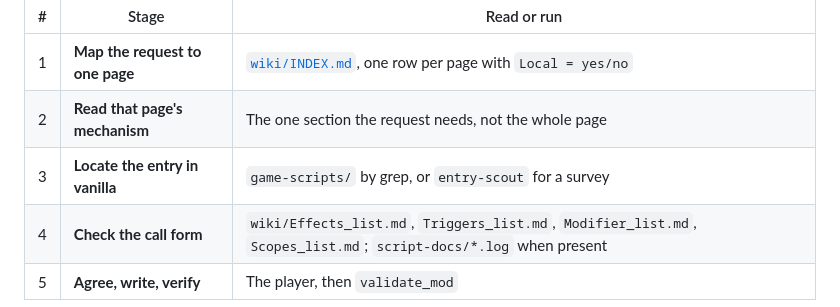
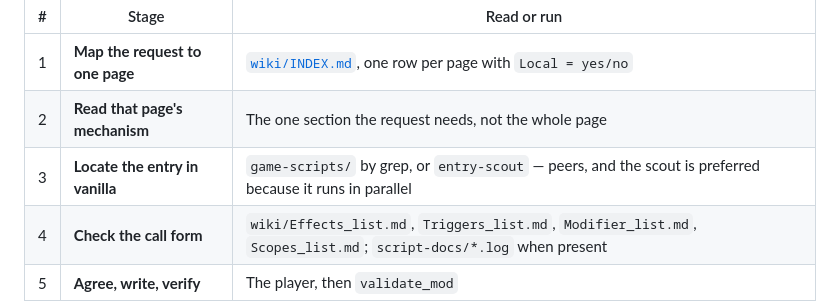
Before and after one commit to ruonanzh/ck3-mod-repo, a Markdown page: docs/INDEX.md, the part around the change. Rendered like a GitHub page.

```diff
--- a/docs/INDEX.md
+++ b/docs/INDEX.md
@@ -31,7 +31,7 @@ time; only the page changes.
 | --- | --- | --- |
 | 1 | **Map the request to one page** | [`wiki/INDEX.md`](wiki/INDEX.md), one row per page with `Local = yes/no` |
 | 2 | **Read that page's mechanism** | The one section the request needs, not the whole page |
-| 3 | **Locate the entry in vanilla** | `game-scripts/` by grep, or `entry-scout` for a survey |
+| 3 | **Locate the entry in vanilla** | `game-scripts/` by grep, or `entry-scout` — peers, and the scout is preferred because it runs in parallel |
 | 4 | **Check the call form** | `wiki/Effects_list.md`, `Triggers_list.md`, `Modifier_list.md`, `Scopes_list.md`; `script-docs/*.log` when present |
 | 5 | **Agree, write, verify** | The player, then `validate_mod` |
 
```
Also changed, not shown: AGENTS.md (+7 -5 lines), 1 other file.
